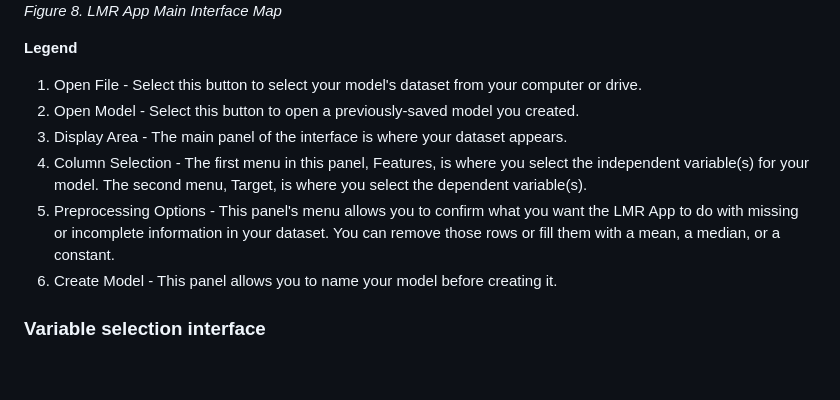
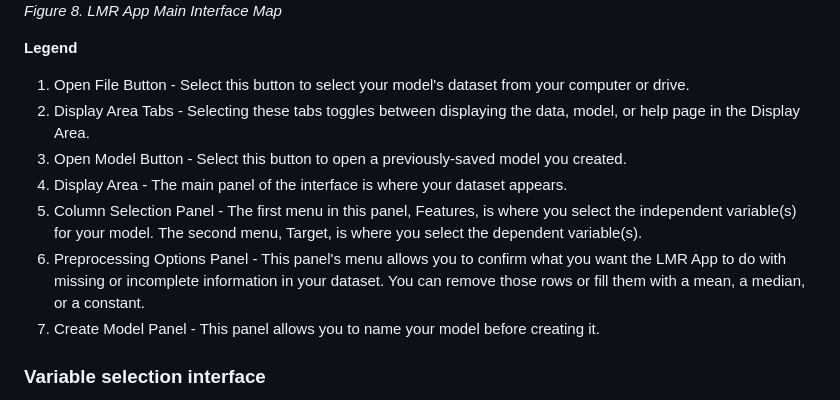
Before and after one commit to anibalsande/Group5-UDC-Seneca, a Markdown page: README.md, the part around the change. Rendered like a GitHub page; blank space fills up the shorter version.

```diff
--- a/README.md
+++ b/README.md
@@ -141,12 +141,13 @@ See Figure 8 for a map and legend explaining what each feature of the LMR App do
    *Figure 8. LMR App Main Interface Map*
 
 **Legend**
-1. Open File - Select this button to select your model's dataset from your computer or drive.
-2. Open Model - Select this button to open a previously-saved model you created.
-3. Display Area - The main panel of the interface is where your dataset appears.
-4. Column Selection - The first menu in this panel, Features, is where you select the independent variable(s) for your model. The second menu, Target, is where you select the dependent variable(s).
-5. Preprocessing Options - This panel's menu allows you to confirm what you want the LMR App to do with missing or incomplete information in your dataset. You can remove those rows or fill them with a mean, a median, or a constant.
-6. Create Model - This panel allows you to name your model before creating it.
+1. Open File Button - Select this button to select your model's dataset from your computer or drive.
+2. Display Area Tabs - Selecting these tabs toggles between displaying the data, model, or help page in the Display Area.
+3. Open Model Button - Select this button to open a previously-saved model you created.
+4. Display Area - The main panel of the interface is where your dataset appears.
+5. Column Selection Panel - The first menu in this panel, Features, is where you select the independent variable(s) for your model. The second menu, Target, is where you select the dependent variable(s).
+6. Preprocessing Options Panel - This panel's menu allows you to confirm what you want the LMR App to do with missing or incomplete information in your dataset. You can remove those rows or fill them with a mean, a median, or a constant.
+7. Create Model Panel - This panel allows you to name your model before creating it.
 
 ### Variable selection interface
 Figure 9, box 1 shows an example of variable selection from a housing dataset. The Feature (independent) variable selected is "total_bedrooms." The vertical bar beside the variable marks it as selected. The Target (dependent) variable selected is "median_house_value" and the vertical bar beside the variable marks it as selected. Upon selecting Confirm Selection, the app highlights the columns showing the selected variables in the Display Area.
```
